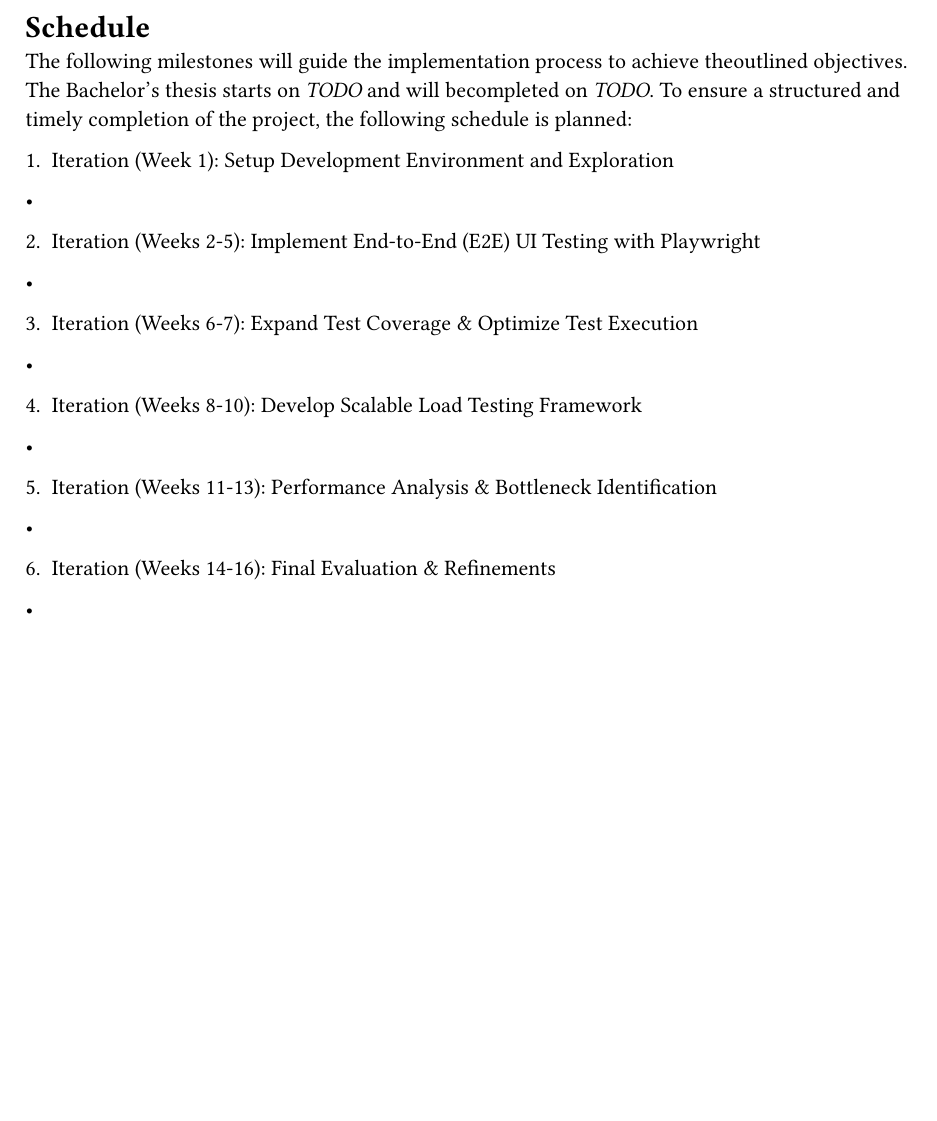
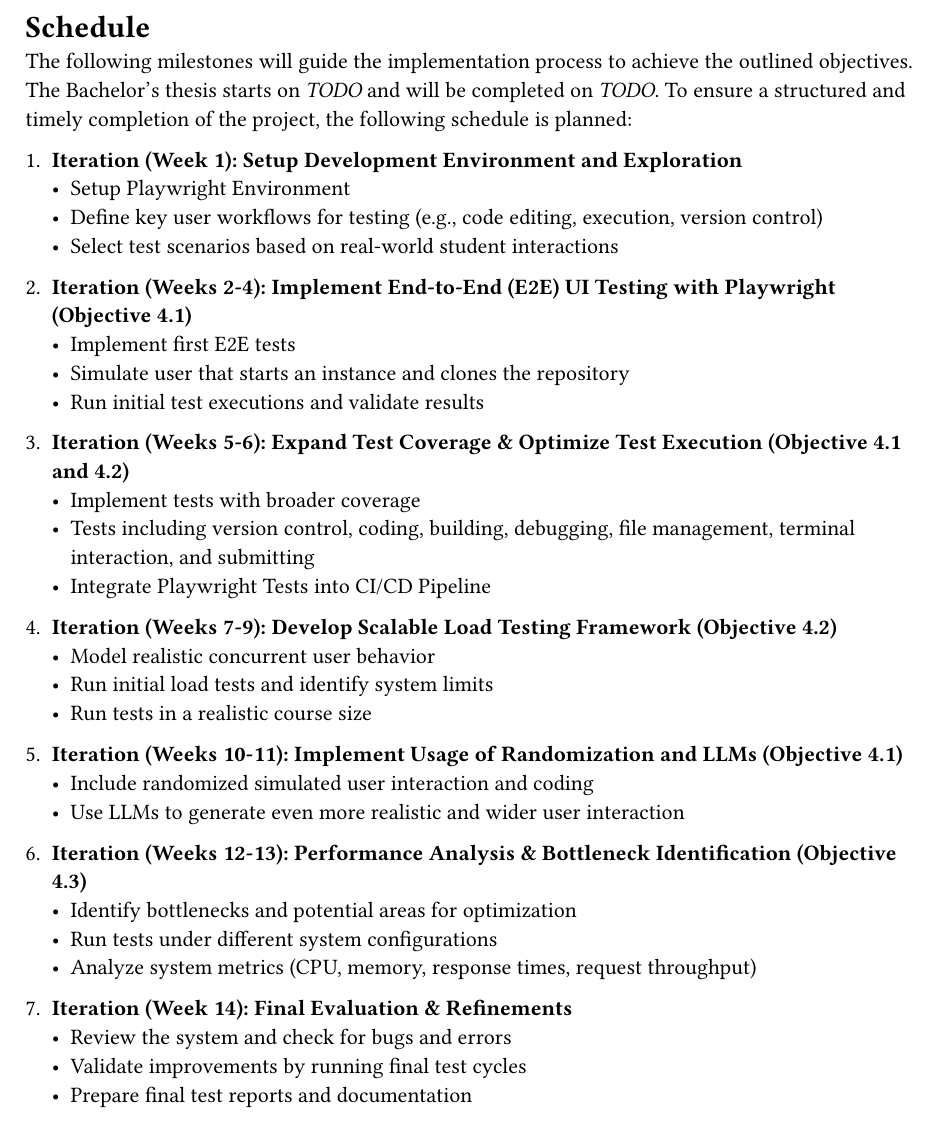
Before and after one commit to tobikli/ba-thesis, a Typst document (thesis/content/proposal/schedule.typ): part of the page, cut so that both start at the same text, the shorter picture padded with empty space. Compiled offline with Typst 0.15.

Commit message:
Proposal: Update Schedule and Objective

```diff
--- a/thesis/content/proposal/schedule.typ
+++ b/thesis/content/proposal/schedule.typ
@@ -1,22 +1,38 @@
 #import "../../utils/todo.typ": TODO
 
 = Schedule
-The following milestones will guide the implementation process to achieve theoutlined objectives. The Bachelor’s thesis starts on _TODO_ and will becompleted on _TODO_. To ensure a structured and timely completion of the project, the following schedule is planned:
+The following milestones will guide the implementation process to achieve the outlined objectives. The Bachelor’s thesis starts on _TODO_ and will be completed on _TODO_. To ensure a structured and timely completion of the project, the following schedule is planned:
 
-1. Iteration (Week 1): Setup Development Environment and Exploration
--
+1. #strong[Iteration (Week 1): Setup Development Environment and Exploration]
+   - Setup Playwright Environment
+   - Define key user workflows for testing (e.g., code editing, execution, version control)
+   - Select test scenarios based on real-world student interactions
 
-2. Iteration (Weeks 2-5): Implement End-to-End (E2E) UI Testing with Playwright
--
+2. #strong[Iteration (Weeks 2-4): Implement End-to-End (E2E) UI Testing with Playwright (Objective 4.1)]
+   - Implement first E2E tests
+   - Simulate user that starts an instance and clones the repository
+   - Run initial test executions and validate results
 
-3. Iteration (Weeks 6-7): Expand Test Coverage & Optimize Test Execution
--
+3. #strong[Iteration (Weeks 5-6): Expand Test Coverage & Optimize Test Execution (Objective 4.1 and 4.2)]
+   - Implement tests with broader coverage
+   - Tests including version control, coding, building, debugging, file management, terminal interaction, and submitting
+   - Integrate Playwright Tests into CI/CD Pipeline
 
-4. Iteration (Weeks 8-10): Develop Scalable Load Testing Framework
--
+4. #strong[Iteration (Weeks 7-9): Develop Scalable Load Testing Framework (Objective 4.2)]
+   - Model realistic concurrent user behavior
+   - Run initial load tests and identify system limits
+   - Run tests in a realistic course size
 
-5. Iteration (Weeks 11-13): Performance Analysis & Bottleneck Identification
--
+5. #strong[Iteration (Weeks 10-11): Implement Usage of Randomization and LLMs (Objective 4.1)]
+   - Include randomized simulated user interaction and coding
+   - Use LLMs to generate even more realistic and wider user interaction
 
-6. Iteration (Weeks 14-16): Final Evaluation & Refinements
--
+6. #strong[Iteration (Weeks 12-13): Performance Analysis & Bottleneck Identification (Objective 4.3)]
+   - Identify bottlenecks and potential areas for optimization
+   - Run tests under different system configurations
+   - Analyze system metrics (CPU, memory, response times, request throughput)
+
+7. #strong[Iteration (Week 14): Final Evaluation & Refinements]
+   - Review the system and check for bugs and errors
+   - Validate improvements by running final test cycles
+   - Prepare final test reports and documentation
```
Also changed, not shown: thesis/content/proposal/objective.typ (+2 -2 lines).
